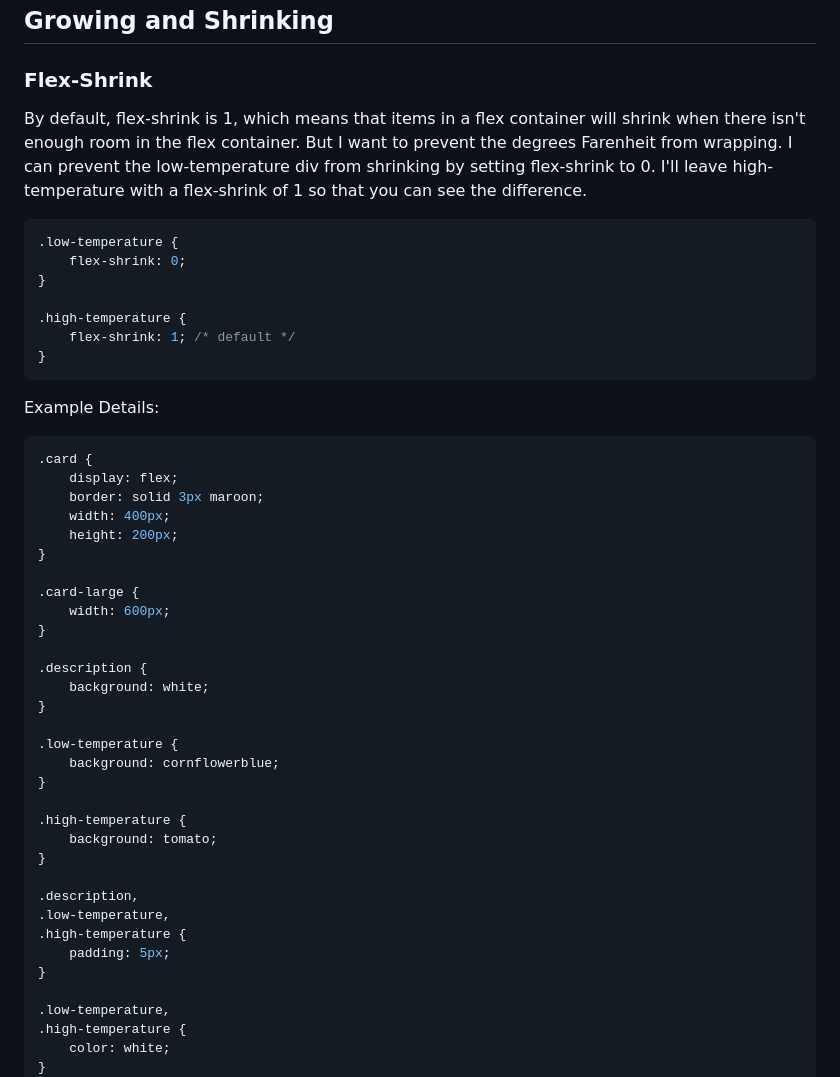
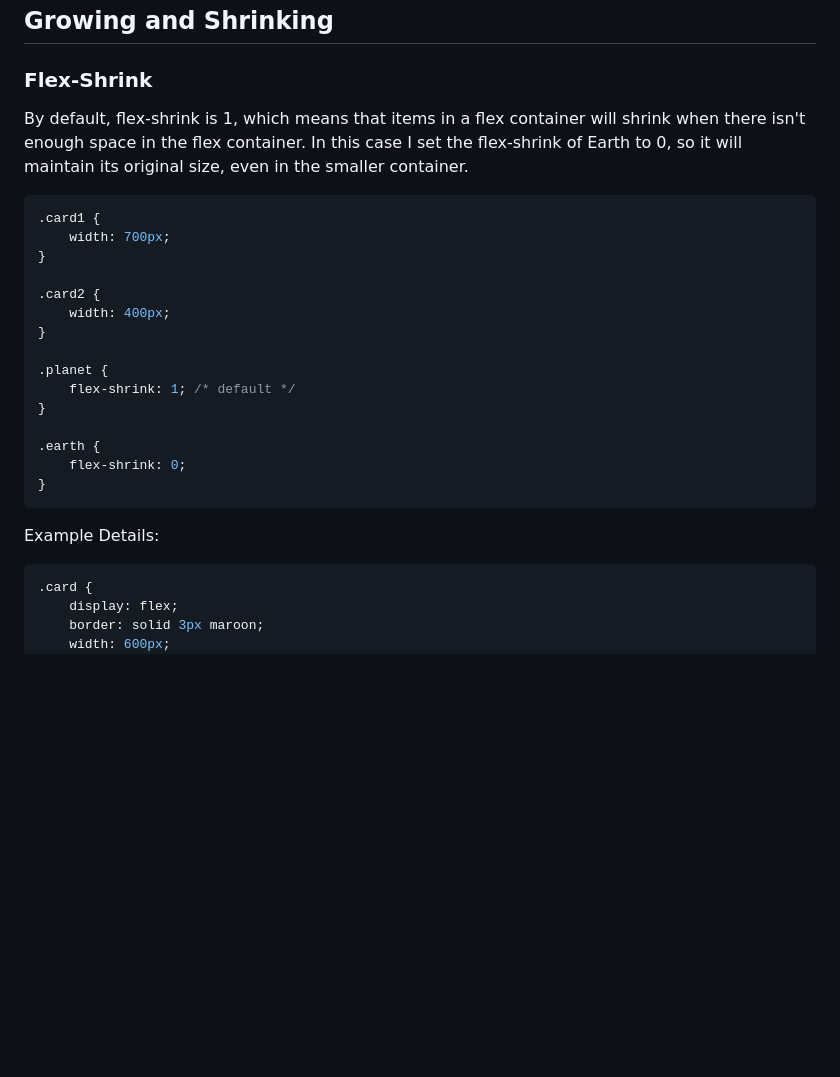
Before and after one commit to jlawrence/flexbox-presentation, a Markdown page: content.md, the part around one of its changes. Drawn GitHub-style; blank space fills up the shorter version.

````diff
--- a/content.md
+++ b/content.md
@@ -355,53 +355,30 @@ Example Details:
 
 ### Flex-Shrink
 
-By default, flex-shrink is 1, which means that items in a flex container will shrink when there isn't enough room in the flex container. But I want to prevent the degrees Farenheit from wrapping. I can prevent the low-temperature div from shrinking by setting flex-shrink to 0. I'll leave high-temperature with a flex-shrink of 1 so that you can see the difference.
-
-```css
-.low-temperature {
+By default, flex-shrink is 1, which means that items in a flex container will shrink when there isn't enough space in the flex container. In this case I set the flex-shrink of Earth to 0, so it will maintain its original size, even in the smaller container.
+
+```css
+.card1 {
+    width: 700px;
+}
+
+.card2 {
+    width: 400px;
+}
+
+.planet {
+    flex-shrink: 1; /* default */
+}
+
+.earth {
     flex-shrink: 0;
 }
-
-.high-temperature {
-    flex-shrink: 1; /* default */
-}
-```
-
-Example Details:
-
-```css
-.card {
-    display: flex;
-    border: solid 3px maroon;
-    width: 400px;
-    height: 200px;
-}
-
-.card-large {
+```
+
+Example Details:
+
+```css
+.card {
+    display: flex;
+    border: solid 3px maroon;
     width: 600px;
-}
-
-.description {
-    background: white;
-}
-
-.low-temperature {
-    background: cornflowerblue;
-}
-
-.high-temperature {
-    background: tomato;
-}
-
-.description,
-.low-temperature,
-.high-temperature {
-    padding: 5px;
-}
-
-.low-temperature,
-.high-temperature {
-    color: white;
-}
-```
-
````
Also changed, not shown: other parts of content.md (+132 -120 lines).
